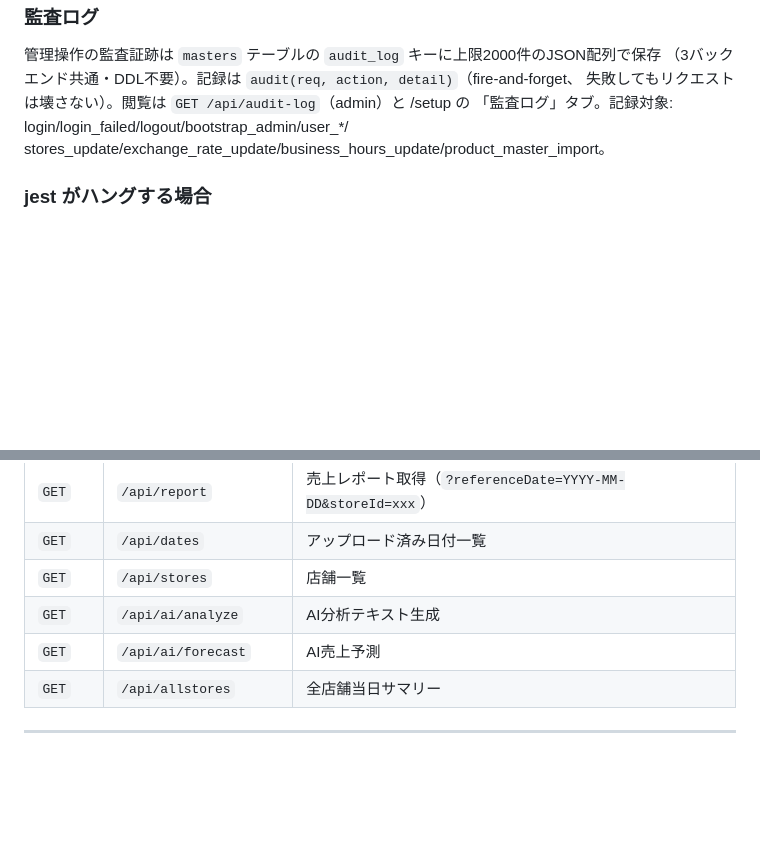
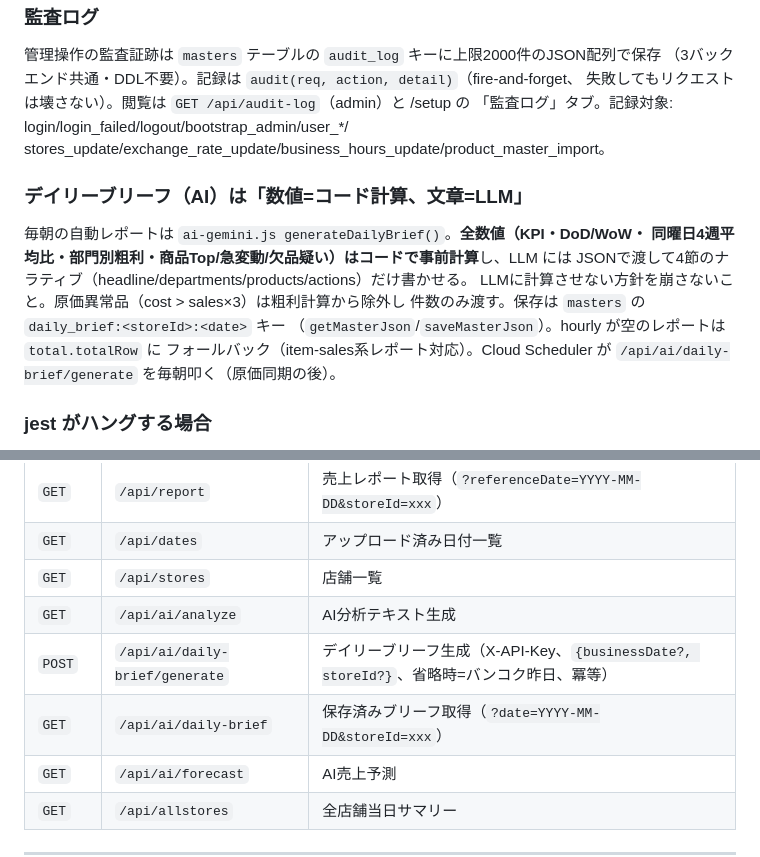
Before and after one commit to shattori-svg/sales-dashboard, a Markdown page: CLAUDE.md, 2 parts joined by grey strips. Drawn GitHub-style; blank space fills up the shorter version.

Commit message:
docs: record daily brief architecture and endpoints
Co-Authored-By: Claude Fable 5 <noreply@anthropic.com>

```diff
--- a/CLAUDE.md
+++ b/CLAUDE.md
@@ -155,6 +155,17 @@ CSS だけで変形する（ドロワーJSなし）。ヘッダーの表示中
 「監査ログ」タブ。記録対象: login/login_failed/logout/bootstrap_admin/user_*/
 stores_update/exchange_rate_update/business_hours_update/product_master_import。
 
+### デイリーブリーフ（AI）は「数値=コード計算、文章=LLM」
+
+毎朝の自動レポートは `ai-gemini.js generateDailyBrief()`。**全数値（KPI・DoD/WoW・
+同曜日4週平均比・部門別粗利・商品Top/急変動/欠品疑い）はコードで事前計算**し、LLM には
+JSONで渡して4節のナラティブ（headline/departments/products/actions）だけ書かせる。
+LLMに計算させない方針を崩さないこと。原価異常品（cost > sales×3）は粗利計算から除外し
+件数のみ渡す。保存は `masters` の `daily_brief:<storeId>:<date>` キー
+（`getMasterJson`/`saveMasterJson`）。hourly が空のレポートは `total.totalRow` に
+フォールバック（item-sales系レポート対応）。Cloud Scheduler が
+`/api/ai/daily-brief/generate` を毎朝叩く（原価同期の後）。
+
 ### jest がハングする場合
 
 このマシンでは jest のワーカー終了処理が稀にハングする（テスト自体は数秒で全合格）。
@@ -278,6 +289,8 @@ var CHART_OPTS = {
 | `GET` | `/api/dates` | アップロード済み日付一覧 |
 | `GET` | `/api/stores` | 店舗一覧 |
 | `GET` | `/api/ai/analyze` | AI分析テキスト生成 |
+| `POST` | `/api/ai/daily-brief/generate` | デイリーブリーフ生成（X-API-Key、`{businessDate?, storeId?}`、省略時=バンコク昨日、冪等） |
+| `GET` | `/api/ai/daily-brief` | 保存済みブリーフ取得（`?date=YYYY-MM-DD&storeId=xxx`） |
 | `GET` | `/api/ai/forecast` | AI売上予測 |
 | `GET` | `/api/allstores` | 全店舗当日サマリー |
 
```
